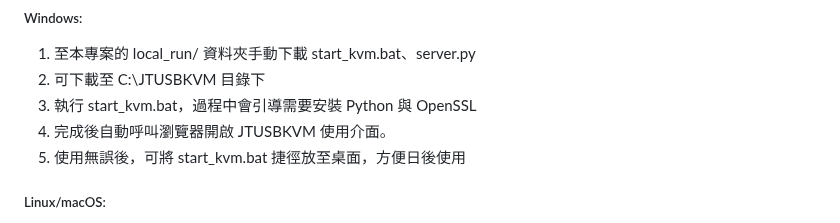
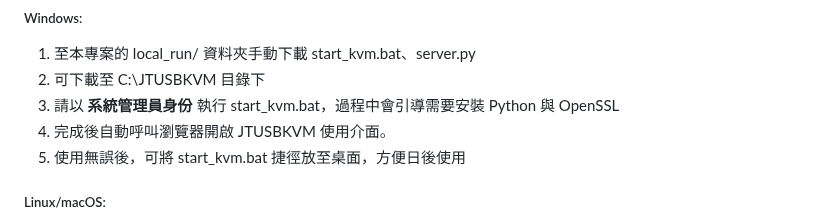
Before and after one commit to jasoncheng7115/JTUSBKVM, a Markdown page: README.md, the part around the change. Rendered like a GitHub page.

```diff
--- a/README.md
+++ b/README.md
@@ -184,7 +184,7 @@
 ##### Windows:
 1. 至本專案的 local_run/ 資料夾手動下載 start_kvm.bat、server.py
 2. 可下載至 C:\JTUSBKVM 目錄下
-3. 執行 start_kvm.bat，過程中會引導需要安裝 Python 與 OpenSSL
+3. 請以 **系統管理員身份** 執行 start_kvm.bat，過程中會引導需要安裝 Python 與 OpenSSL
 4. 完成後自動呼叫瀏覽器開啟 JTUSBKVM 使用介面。
 5. 使用無誤後，可將 start_kvm.bat 捷徑放至桌面，方便日後使用
 
```
